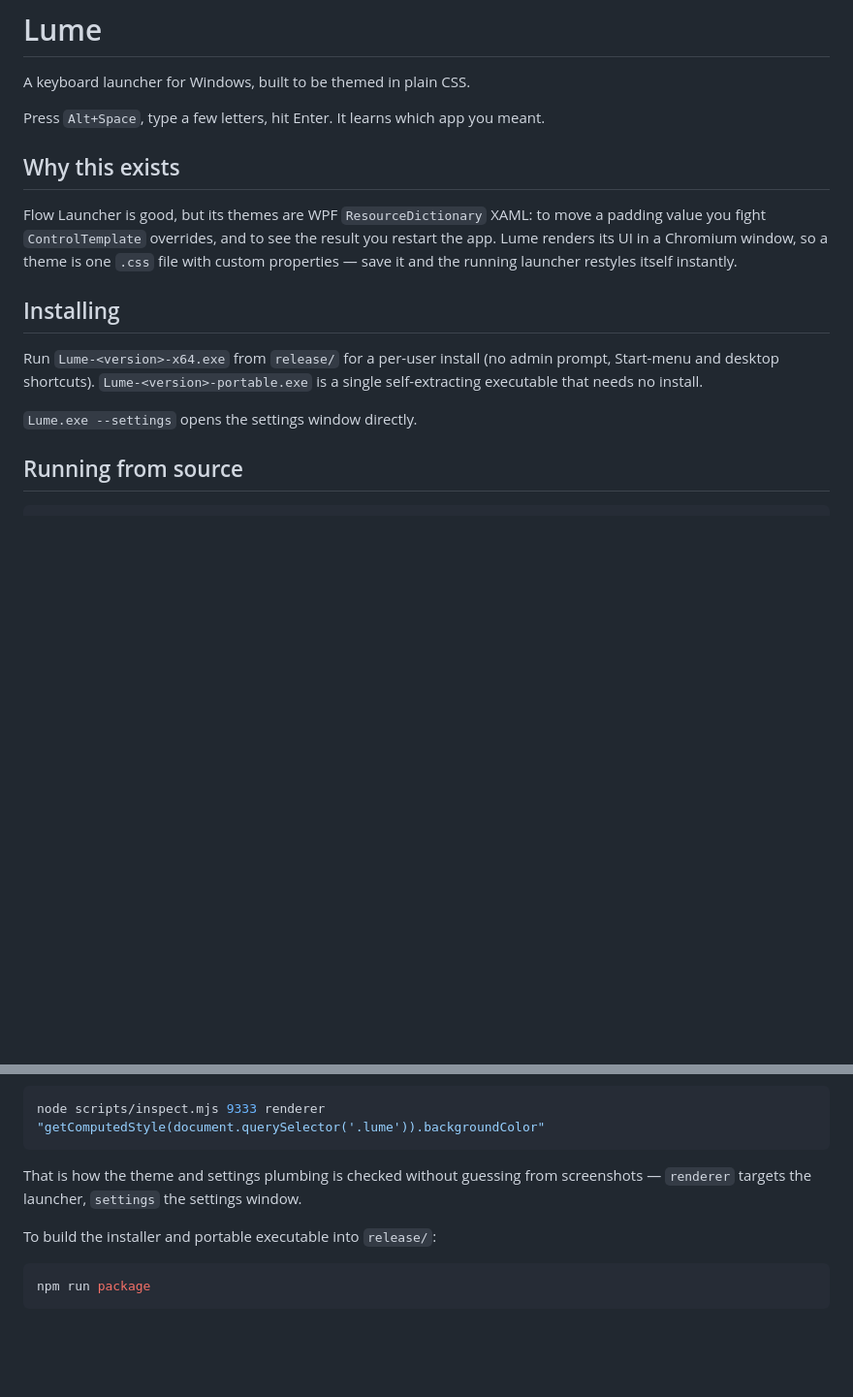
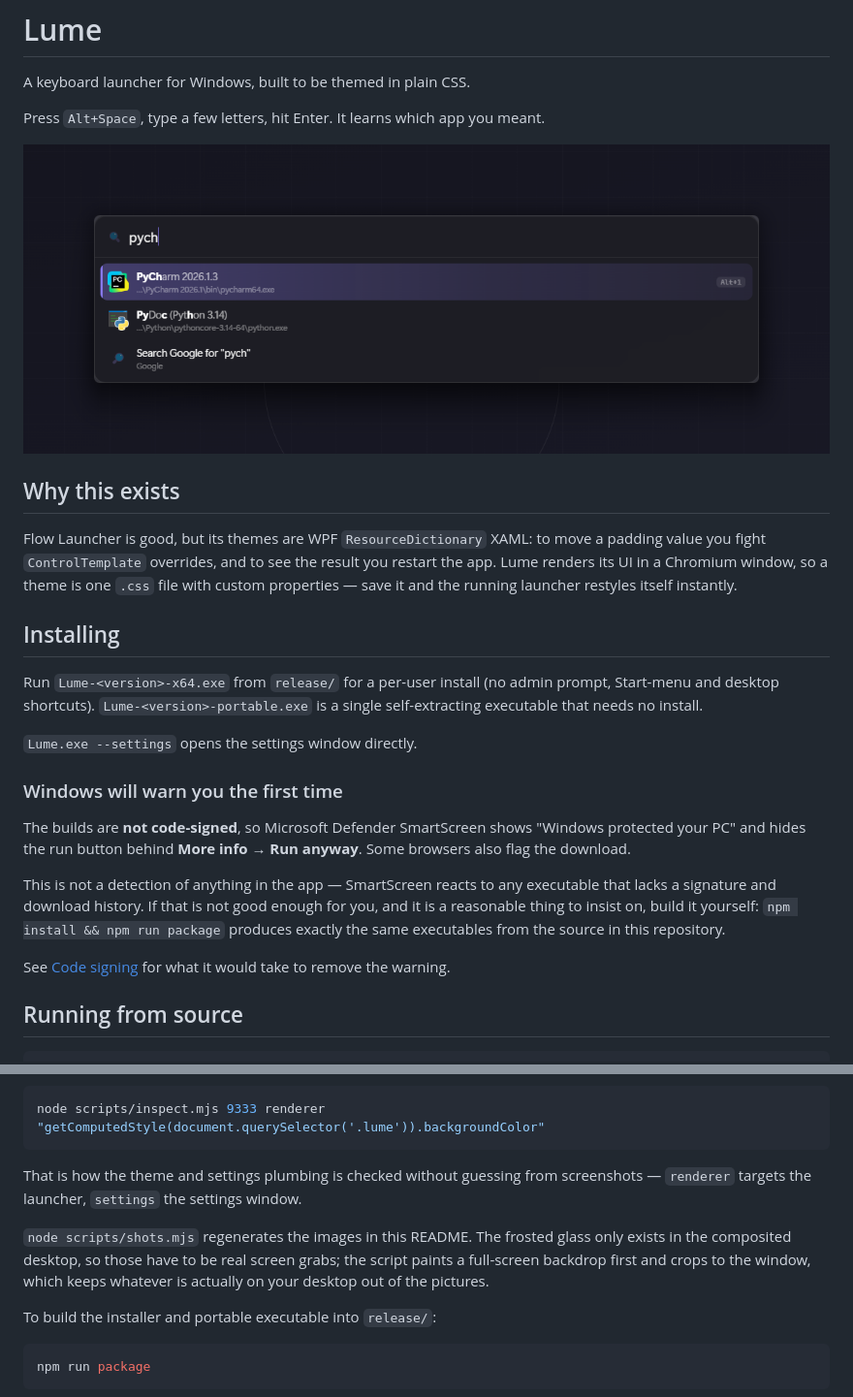
Before and after one commit to limburatorul/lume, a Markdown page: README.md, 2 parts joined by grey strips. Shown at 97% size. Rendered like a GitHub page; pictures changed too: docs/images/launcher-default.png (added); blank space fills up the shorter version.

````diff
--- a/README.md
+++ b/README.md
@@ -3,6 +3,8 @@
 A keyboard launcher for Windows, built to be themed in plain CSS.
 
 Press `Alt+Space`, type a few letters, hit Enter. It learns which app you meant.
+
+![The launcher over a desktop, frosted glass, matching "pych" to PyCharm](docs/images/launcher-default.png)
 
 ## Why this exists
 
@@ -18,6 +20,20 @@ prompt, Start-menu and desktop shortcuts). `Lume-<version>-portable.exe` is a
 single self-extracting executable that needs no install.
 
 `Lume.exe --settings` opens the settings window directly.
+
+### Windows will warn you the first time
+
+The builds are **not code-signed**, so Microsoft Defender SmartScreen shows
+"Windows protected your PC" and hides the run button behind **More info →
+Run anyway**. Some browsers also flag the download.
+
+This is not a detection of anything in the app — SmartScreen reacts to any
+executable that lacks a signature and download history. If that is not good
+enough for you, and it is a reasonable thing to insist on, build it yourself:
+`npm install && npm run package` produces exactly the same executables from the
+source in this repository.
+
+See [Code signing](#code-signing) for what it would take to remove the warning.
 
 ## Running from source
 
@@ -39,6 +55,11 @@ node scripts/inspect.mjs 9333 renderer "getComputedStyle(document.querySelector(
 That is how the theme and settings plumbing is checked without guessing from
 screenshots — `renderer` targets the launcher, `settings` the settings window.
 
+`node scripts/shots.mjs` regenerates the images in this README. The frosted
+glass only exists in the composited desktop, so those have to be real screen
+grabs; the script paints a full-screen backdrop first and crops to the window,
+which keeps whatever is actually on your desktop out of the pictures.
+
 To build the installer and portable executable into `release/`:
 
 ```bash
````
Also changed, not shown: other parts of README.md (+53 -0 lines), docs/images/launcher-actions.png (added), docs/images/launcher-calc.png (added), docs/images/launcher-carbon.png (added), docs/images/launcher-light.png (added), docs/images/settings.png (added), 1 other file.
